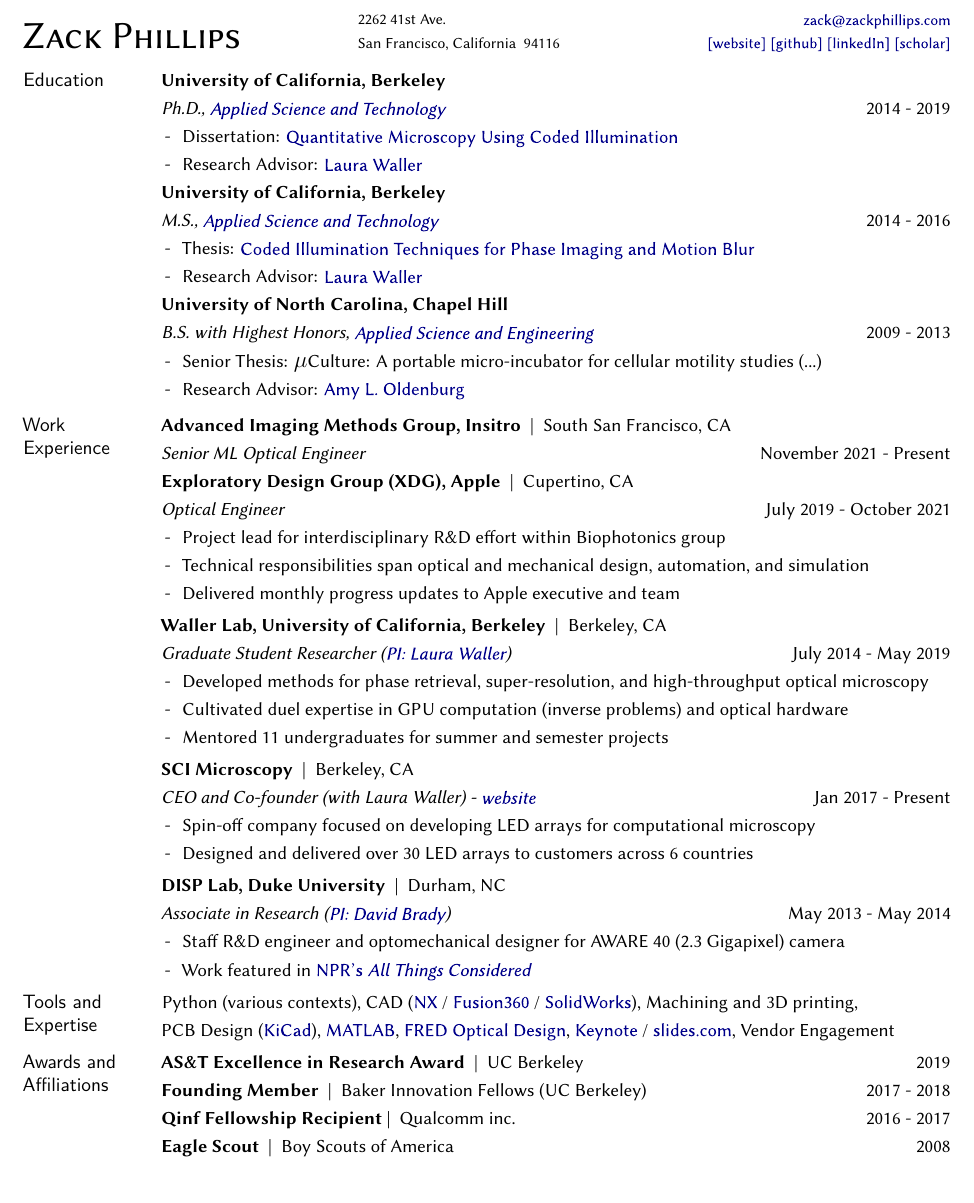
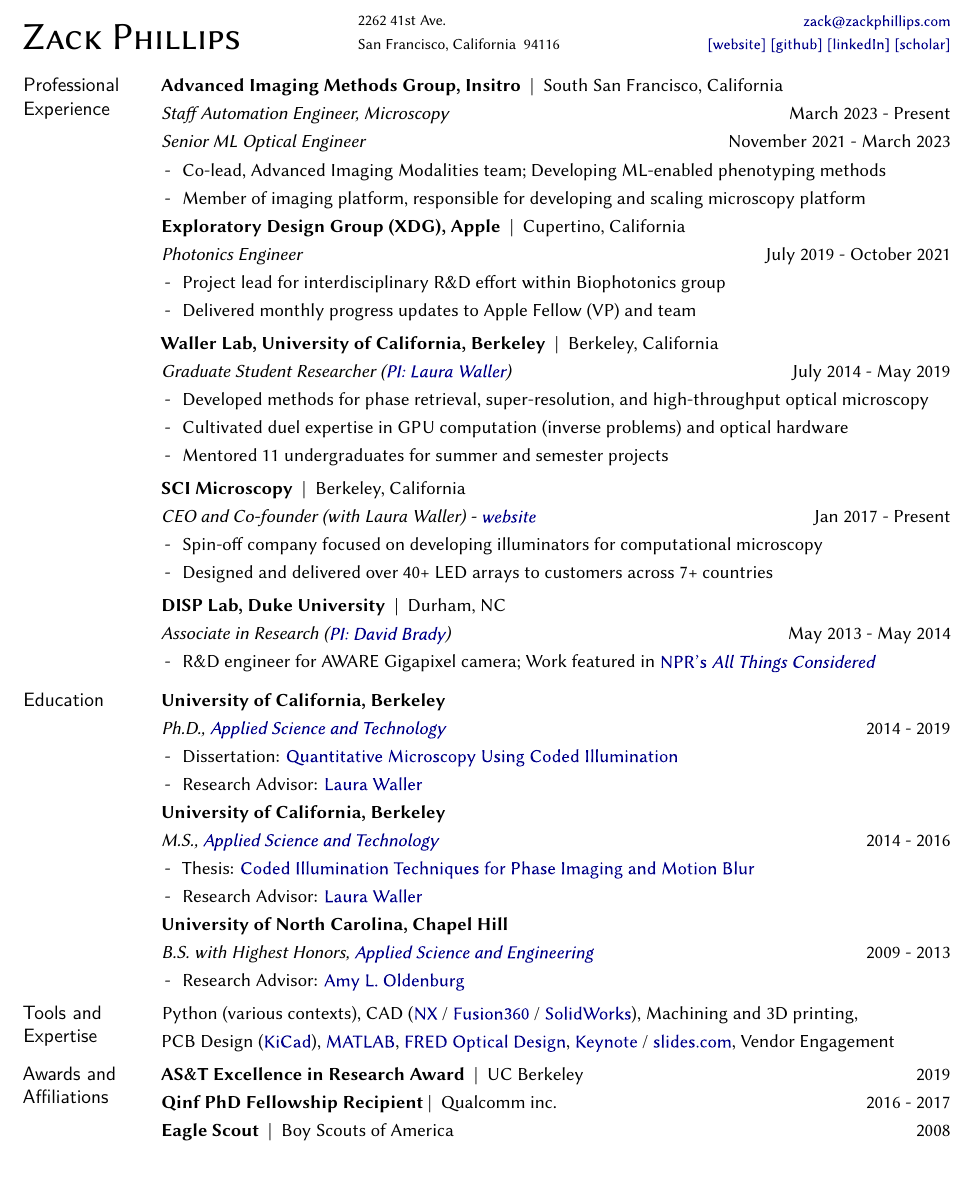
Before and after one commit to zackphillips/cv, a LaTeX CV (phillips_cv.tex): part of page 1 of 3, cut so that both start at the same text. Compiled offline with XeLaTeX; a missing font is replaced by an installed copy or a similar font; a LaTeX package or settings file that is missing is left out.

Commit message:
update for staff pos

```diff
--- a/phillips_cv.tex
+++ b/phillips_cv.tex
@@ -163,6 +163,52 @@
 % \mhead{Summary}Fourth-year doctoral student at UC Berkeley exploring internship opportunities in both hardware and computational techniques for imaging and display
 
 \medskip
+\mhead{Professional \newline Experience}%
+
+\par\vspace{-\baselineskip}
+
+\textbf{Advanced Imaging Methods Group, \textbf{Insitro}} ~|~ South San Francisco, California \newline
+\emph{Staff Automation Engineer, Microscopy}  \rdate{{March~2023 - Present}}
+
+\emph{Senior ML Optical Engineer}  \rdate{{November~2021 - March 2023}}
+
+\begin{itemize*}
+  \item Co-lead, Advanced Imaging Modalities team; Developing ML-enabled phenotyping methods
+  \item Member of imaging platform, responsible for developing and scaling microscopy platform
+\end{itemize*}
+
+\textbf{Exploratory Design Group (XDG), \textbf{Apple}} ~|~ Cupertino, California \newline
+\emph{Photonics Engineer}  \rdate{{July~2019 - October 2021}}
+\begin{itemize*}
+  \item Project lead for interdisciplinary R\&D effort within Biophotonics group
+  \item Delivered monthly progress updates to Apple Fellow (VP) and team
+\end{itemize*}
+
+\smallskip
+\textbf{Waller Lab, University of California, Berkeley} ~|~  Berkeley, California \newline
+\emph{Graduate Student Researcher (\href{http://www.laurawaller.com}{PI: Laura Waller})} \rdate{{July}~2014 - {May}~2019}
+\begin{itemize*}
+  \item Developed methods for phase retrieval, super-resolution, and high-throughput optical microscopy
+  \item Cultivated duel expertise in GPU computation (inverse problems) and optical hardware
+  \item Mentored 11 undergraduates for summer and semester projects
+\end{itemize*}
+
+\smallskip
+\textbf{SCI Microscopy} ~|~ Berkeley, California \newline
+\emph{CEO and Co-founder (with Laura Waller) - \href{http://sci-microscopy.com}{website}}\rdate{{Jan~2017 - Present}}
+\begin{itemize*}
+  \item Spin-off company focused on developing illuminators for computational microscopy
+  \item Designed and delivered over 40+ LED arrays to customers across 7+ countries
+\end{itemize*}
+
+\smallskip
+\textbf{DISP Lab, \textbf{Duke University}} ~|~ Durham, NC \newline
+\emph{Associate in Research (\href{http://www.disp.duke.edu/}{PI: David Brady}) } \rdate{{May}~2013 - {May}~2014}
+\begin{itemize*}
+	\item R\&D engineer for AWARE Gigapixel camera; Work featured in \href{http://www.npr.org/2013/12/10/250000359/supercamera-more-pixels-than-you-know-what-to-do-with}{NPR's \textit{All Things Considered}}
+\end{itemize*}
+
+\medskip
 \mhead{Education}%
 \textbf{University of California, Berkeley} \newline
 \emph{Ph.D., \href{http://ast.coe.berkeley.edu/}{Applied Science and Technology}} \rdate{2014 - 2019}
@@ -182,55 +228,9 @@
 \textbf{University of North Carolina, Chapel Hill} \newline
 \emph{B.S. with Highest Honors, \href{https://www.bme.unc.edu/}{Applied Science and Engineering}} \rdate{2009 - 2013}
 \begin{itemize*}
-  \item Senior Thesis: $\mu$Culture: A portable micro-incubator for cellular motility studies (...)
   \item Research Advisor: \href{http://user.physics.unc.edu/~aold/people.htm}{Amy L. Oldenburg}
 \end{itemize*}
 
-\medskip
-\mhead{Work \newline Experience}%
-
-\par\vspace{-\baselineskip}
-
-\textbf{Advanced Imaging Methods Group, \textbf{Insitro}} ~|~ South San Francisco, CA \newline
-\emph{Senior ML Optical Engineer}  \rdate{{November~2021 - Present}}
-% \begin{itemize*}
-%   \item Project lead for interdisciplinary R\&D effort within Biophotonics group
-%   \item Technical responsibilities span optical and mechanical design, automation, and simulation
-%   \item Delivered monthly progress updates to Apple executive and team
-% \end{itemize*}
-
-\textbf{Exploratory Design Group (XDG), \textbf{Apple}} ~|~ Cupertino, CA \newline
-\emph{Optical Engineer}  \rdate{{July~2019 - October 2021}}
-\begin{itemize*}
-  \item Project lead for interdisciplinary R\&D effort within Biophotonics group
-  \item Technical responsibilities span optical and mechanical design, automation, and simulation
-  \item Delivered monthly progress updates to Apple executive and team
-\end{itemize*}
-
-\smallskip
-\textbf{Waller Lab, University of California, Berkeley} ~|~  Berkeley, CA \newline
-\emph{Graduate Student Researcher (\href{http://www.laurawaller.com}{PI: Laura Waller})} \rdate{{July}~2014 - {May}~2019}
-\begin{itemize*}
-  \item Developed methods for phase retrieval, super-resolution, and high-throughput optical microscopy
-  \item Cultivated duel expertise in GPU computation (inverse problems) and optical hardware
-  \item Mentored 11 undergraduates for summer and semester projects
-\end{itemize*}
-
-\smallskip
-\textbf{SCI Microscopy} ~|~ Berkeley, CA \newline
-\emph{CEO and Co-founder (with Laura Waller) - \href{http://sci-microscopy.com}{website}}\rdate{{Jan~2017 - Present}}
-\begin{itemize*}
-  \item Spin-off company focused on developing LED arrays for computational microscopy
-  \item Designed and delivered over 30 LED arrays to customers across 6 countries
-\end{itemize*}
-
-\smallskip
-\textbf{DISP Lab, \textbf{Duke University}} ~|~ Durham, NC \newline
-\emph{Associate in Research (\href{http://www.disp.duke.edu/}{PI: David Brady}) } \rdate{{May}~2013 - {May}~2014}
-\begin{itemize*}
-	\item Staff R\&D engineer and optomechanical designer for AWARE 40 (2.3 Gigapixel) camera
-	\item Work featured in \href{http://www.npr.org/2013/12/10/250000359/supercamera-more-pixels-than-you-know-what-to-do-with}{NPR's \textit{All Things Considered}}
-\end{itemize*}
 
 \smallskip
 \mhead{Tools and \newline Expertise}
@@ -241,8 +241,7 @@
 \smallskip
 \mhead{Awards and \newline Affiliations}%
 \textbf{AS\&T Excellence in Research Award} ~|~  UC Berkeley \rdate{2019}\\
-\textbf{Founding Member} ~|~ Baker Innovation Fellows (UC Berkeley) \rdate{2017 - 2018} \\
-\textbf{Qinf Fellowship Recipient}~|~ Qualcomm inc.                  \rdate{2016 - 2017}\\
+\textbf{Qinf PhD Fellowship Recipient}~|~ Qualcomm inc.                  \rdate{2016 - 2017}\\
 \textbf{Eagle Scout} ~|~  Boy Scouts of America         			         \rdate{2008} \\
 
 \begin{center}\textit{Referances available upon request - please email \href{mailto:zack@zackphillips.com}{zack@zackphillips.com}}\end{center}
```
Also changed, not shown: phillips_cv.pdf, 1 other file.
